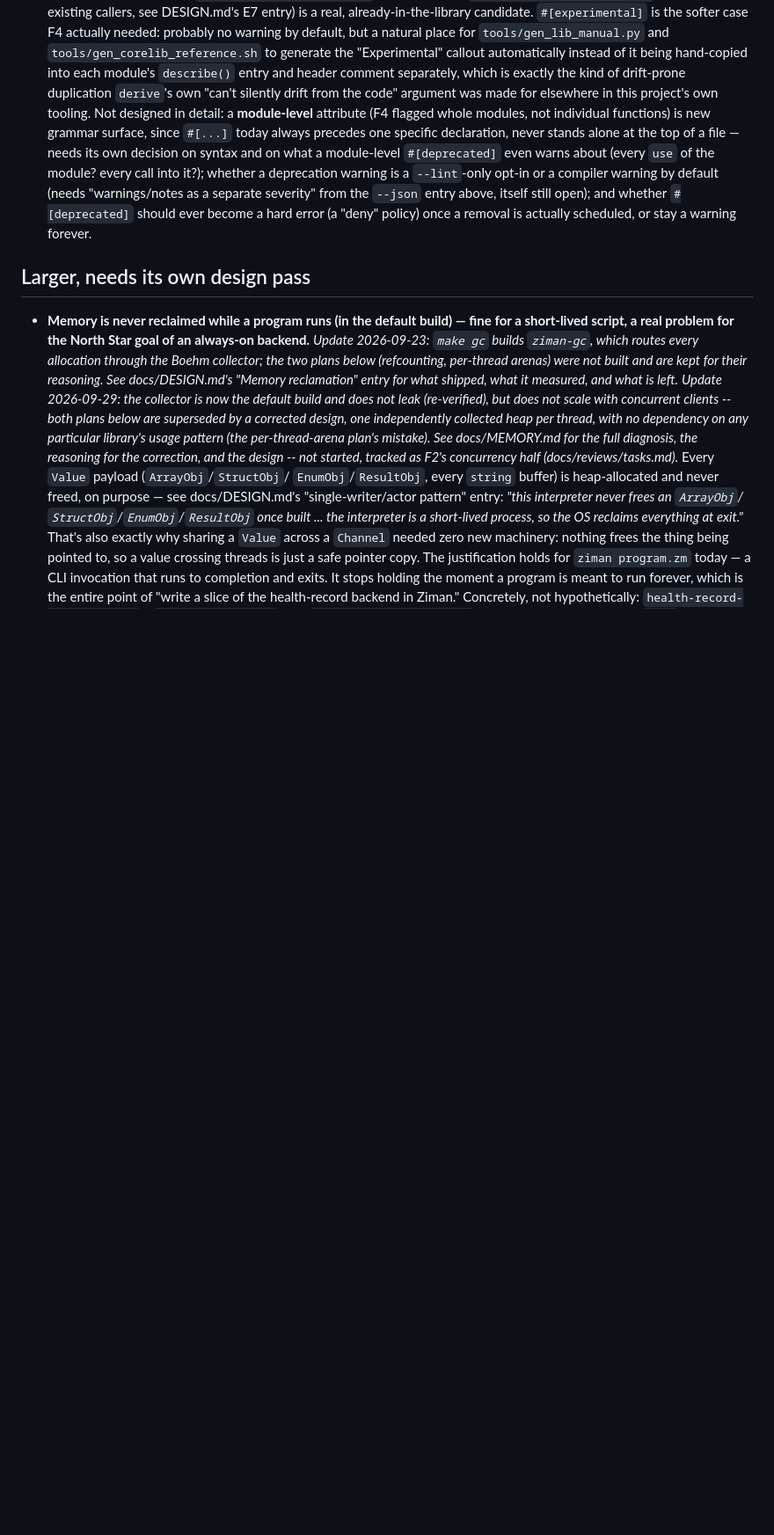
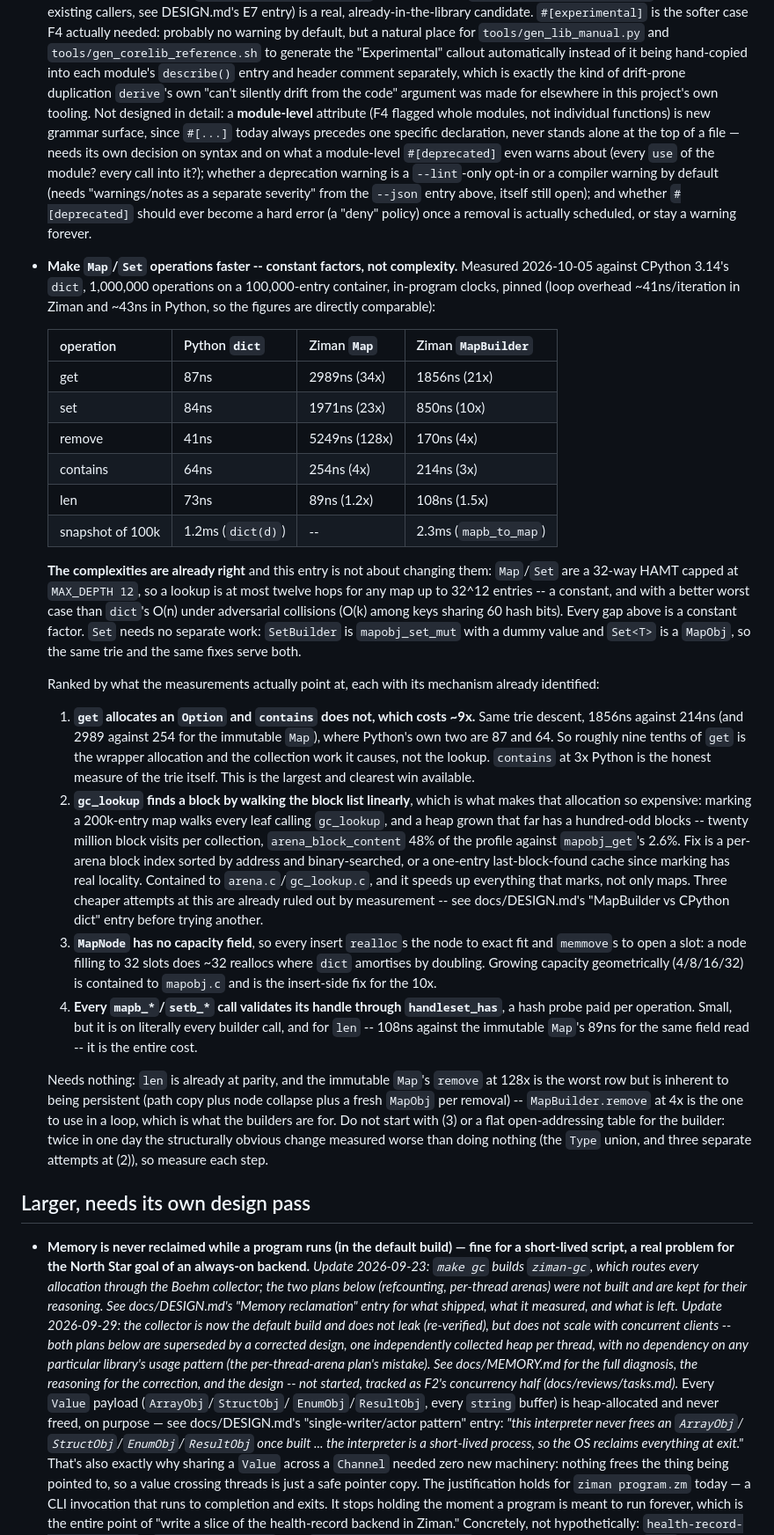
Before and after one commit to vasnatech/ziman, a Markdown page: docs/ROADMAP.md, the part around the change. Shown at 88% size. Drawn GitHub-style; blank space fills up the shorter version.

Commit message:
roadmap: make Map/Set operations faster -- constant factors, with the mechanisms identified
Adds a near-term entry for Map/Set performance, measured against CPython
3.14's dict (1M operations on a 100k-entry container, in-program clocks,
pinned; loop overhead ~41ns in Ziman against ~43ns in Python, so the
figures compare directly):

  get       87ns   ->  2989ns Map (34x),  1856ns MapBuilder (21x)
  set       84ns   ->  1971ns (23x),       850ns (10x)
  remove    41ns   ->  5249ns (128x),      170ns (4x)
  contains  64ns   ->   254ns (4x),        214ns (3x)
  len       73ns   ->    89ns (1.2x),      108ns (1.5x)

The entry is explicit that the complexities are already right -- a 32-way
HAMT capped at MAX_DEPTH 12 is at most twelve hops for any map up to 32^12
entries, with a better worst case than dict's O(n) under adversarial
collisions -- so every gap is a constant factor. Set needs no separate
work: SetBuilder is mapobj_set_mut with a dummy value and Set<T> is a
MapObj, so one set of fixes serves both.

Ranked, each with its mechanism already found rather than guessed:

1. get allocates an Option where contains does not, which is ~9x of it --
   same trie descent, 1856ns against 214ns, where Python's own two are 87
   and 64. contains at 3x is the honest measure of the trie.
2. gc_lookup walks the block list linearly, which is what makes that
   allocation expensive: twenty million block visits per collection,
   arena_block_content 48% of the profile against mapobj_get's 2.6%. A
   sorted block index or a last-block cache; helps everything that marks.
3. MapNode has no capacity field, so every insert reallocs to exact fit
   and memmoves -- ~32 reallocs per node where dict amortises by doubling.
4. Every mapb_*/setb_* call validates its handle via handleset_has, which
   for len is the entire cost.

Also records what needs nothing (len is at parity; the immutable Map's
remove is inherent to persistence, and MapBuilder's is 4x) and warns
against starting with (3) or a flat table, since twice in one day the
structurally obvious change measured worse than doing nothing.

Co-Authored-By: Claude Opus 5 <noreply@anthropic.com>

```diff
--- a/docs/ROADMAP.md
+++ b/docs/ROADMAP.md
@@ -626,6 +626,57 @@ from source.
   from the `--json` entry above, itself still open); and whether
   `#[deprecated]` should ever become a hard error (a "deny" policy) once a
   removal is actually scheduled, or stay a warning forever.
+
+- **Make `Map`/`Set` operations faster -- constant factors, not complexity.** Measured 2026-10-05
+  against CPython 3.14's `dict`, 1,000,000 operations on a 100,000-entry container, in-program
+  clocks, pinned (loop overhead ~41ns/iteration in Ziman and ~43ns in Python, so the figures are
+  directly comparable):
+
+  | operation | Python `dict` | Ziman `Map` | Ziman `MapBuilder` |
+  | --- | --- | --- | --- |
+  | get | 87ns | 2989ns (34x) | 1856ns (21x) |
+  | set | 84ns | 1971ns (23x) | 850ns (10x) |
+  | remove | 41ns | 5249ns (128x) | 170ns (4x) |
+  | contains | 64ns | 254ns (4x) | 214ns (3x) |
+  | len | 73ns | 89ns (1.2x) | 108ns (1.5x) |
+  | snapshot of 100k | 1.2ms (`dict(d)`) | -- | 2.3ms (`mapb_to_map`) |
+
+  **The complexities are already right** and this entry is not about changing them: `Map`/`Set` are a
+  32-way HAMT capped at `MAX_DEPTH 12`, so a lookup is at most twelve hops for any map up to 32^12
+  entries -- a constant, and with a better worst case than `dict`'s O(n) under adversarial collisions
+  (O(k) among keys sharing 60 hash bits). Every gap above is a constant factor. `Set` needs no
+  separate work: `SetBuilder` is `mapobj_set_mut` with a dummy value and `Set<T>` is a `MapObj`, so
+  the same trie and the same fixes serve both.
+
+  Ranked by what the measurements actually point at, each with its mechanism already identified:
+
+  1. **`get` allocates an `Option` and `contains` does not, which costs ~9x.** Same trie descent,
+     1856ns against 214ns (and 2989 against 254 for the immutable `Map`), where Python's own two are
+     87 and 64. So roughly nine tenths of `get` is the wrapper allocation and the collection work it
+     causes, not the lookup. `contains` at 3x Python is the honest measure of the trie itself. This is
+     the largest and clearest win available.
+  2. **`gc_lookup` finds a block by walking the block list linearly**, which is what makes that
+     allocation so expensive: marking a 200k-entry map walks every leaf calling `gc_lookup`, and a
+     heap grown that far has a hundred-odd blocks -- twenty million block visits per collection,
+     `arena_block_content` 48% of the profile against `mapobj_get`'s 2.6%. Fix is a per-arena block
+     index sorted by address and binary-searched, or a one-entry last-block-found cache since marking
+     has real locality. Contained to `arena.c`/`gc_lookup.c`, and it speeds up everything that marks,
+     not only maps. Three cheaper attempts at this are already ruled out by measurement -- see
+     docs/DESIGN.md's "MapBuilder vs CPython dict" entry before trying another.
+  3. **`MapNode` has no capacity field**, so every insert `realloc`s the node to exact fit and
+     `memmove`s to open a slot: a node filling to 32 slots does ~32 reallocs where `dict` amortises
+     by doubling. Growing capacity geometrically (4/8/16/32) is contained to `mapobj.c` and is the
+     insert-side fix for the 10x.
+  4. **Every `mapb_*`/`setb_*` call validates its handle through `handleset_has`**, a hash probe paid
+     per operation. Small, but it is on literally every builder call, and for `len` -- 108ns against
+     the immutable `Map`'s 89ns for the same field read -- it is the entire cost.
+
+  Needs nothing: `len` is already at parity, and the immutable `Map`'s `remove` at 128x is the worst
+  row but is inherent to being persistent (path copy plus node collapse plus a fresh `MapObj` per
+  removal) -- `MapBuilder.remove` at 4x is the one to use in a loop, which is what the builders are
+  for. Do not start with (3) or a flat open-addressing table for the builder: twice in one day the
+  structurally obvious change measured worse than doing nothing (the `Type` union, and three separate
+  attempts at (2)), so measure each step.
 
 ## Larger, needs its own design pass
 
```
